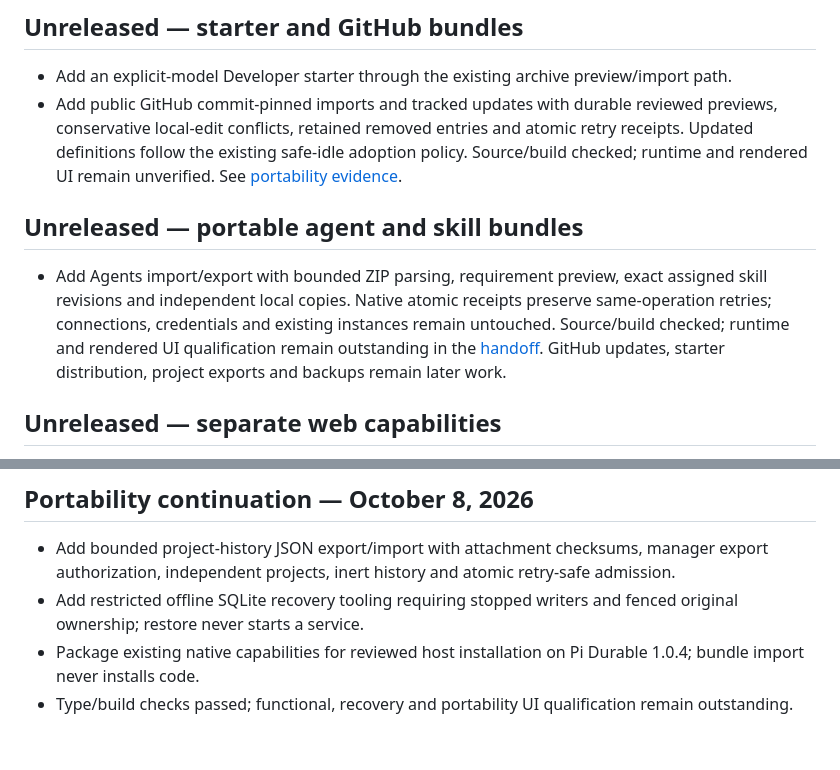
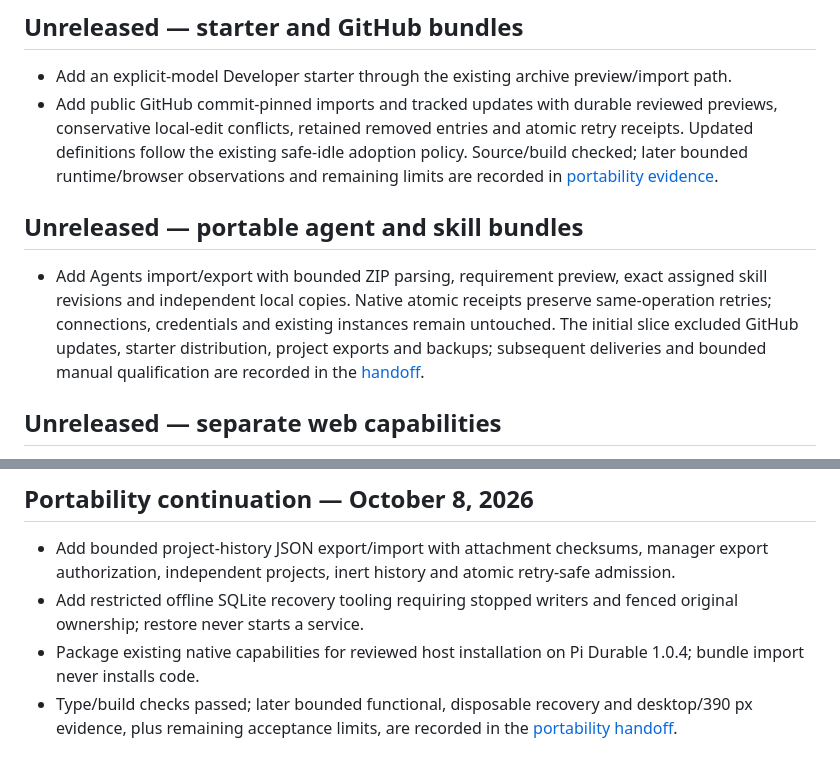
Before and after one commit to dispatchlabs-ai/dispatch, a Markdown page: packages/web/CHANGELOG.md, 2 parts joined by grey strips. Rendered like a GitHub page.

Commit message:
Reconcile historical portability changelog qualification

```diff
--- a/packages/web/CHANGELOG.md
+++ b/packages/web/CHANGELOG.md
@@ -60,11 +60,11 @@ Integrated source review and TypeScript/application/Apple Silicon Nix checks pas
 ## Unreleased — starter and GitHub bundles
 
 - Add an explicit-model Developer starter through the existing archive preview/import path.
-- Add public GitHub commit-pinned imports and tracked updates with durable reviewed previews, conservative local-edit conflicts, retained removed entries and atomic retry receipts. Updated definitions follow the existing safe-idle adoption policy. Source/build checked; runtime and rendered UI remain unverified. See [portability evidence](docs/handoff.md#portable-definitions-and-project-data--october-8-2026).
+- Add public GitHub commit-pinned imports and tracked updates with durable reviewed previews, conservative local-edit conflicts, retained removed entries and atomic retry receipts. Updated definitions follow the existing safe-idle adoption policy. Source/build checked; later bounded runtime/browser observations and remaining limits are recorded in [portability evidence](docs/handoff.md#portability-manual-qualification--october-8-2026).
 
 ## Unreleased — portable agent and skill bundles
 
-- Add Agents import/export with bounded ZIP parsing, requirement preview, exact assigned skill revisions and independent local copies. Native atomic receipts preserve same-operation retries; connections, credentials and existing instances remain untouched. Source/build checked; runtime and rendered UI qualification remain outstanding in the [handoff](docs/handoff.md#portable-definitions-and-project-data--october-8-2026). GitHub updates, starter distribution, project exports and backups remain later work.
+- Add Agents import/export with bounded ZIP parsing, requirement preview, exact assigned skill revisions and independent local copies. Native atomic receipts preserve same-operation retries; connections, credentials and existing instances remain untouched. The initial slice excluded GitHub updates, starter distribution, project exports and backups; subsequent deliveries and bounded manual qualification are recorded in the [handoff](docs/handoff.md#portability-manual-qualification--october-8-2026).
 
 ## Unreleased — separate web capabilities
 
@@ -308,4 +308,4 @@ Integrated source review and TypeScript/application/Apple Silicon Nix checks pas
 - Add bounded project-history JSON export/import with attachment checksums, manager export authorization, independent projects, inert history and atomic retry-safe admission.
 - Add restricted offline SQLite recovery tooling requiring stopped writers and fenced original ownership; restore never starts a service.
 - Package existing native capabilities for reviewed host installation on Pi Durable 1.0.4; bundle import never installs code.
-- Type/build checks passed; functional, recovery and portability UI qualification remain outstanding.
+- Type/build checks passed; later bounded functional, disposable recovery and desktop/390 px evidence, plus remaining acceptance limits, are recorded in the [portability handoff](docs/handoff.md#portability-manual-qualification--october-8-2026).
```
